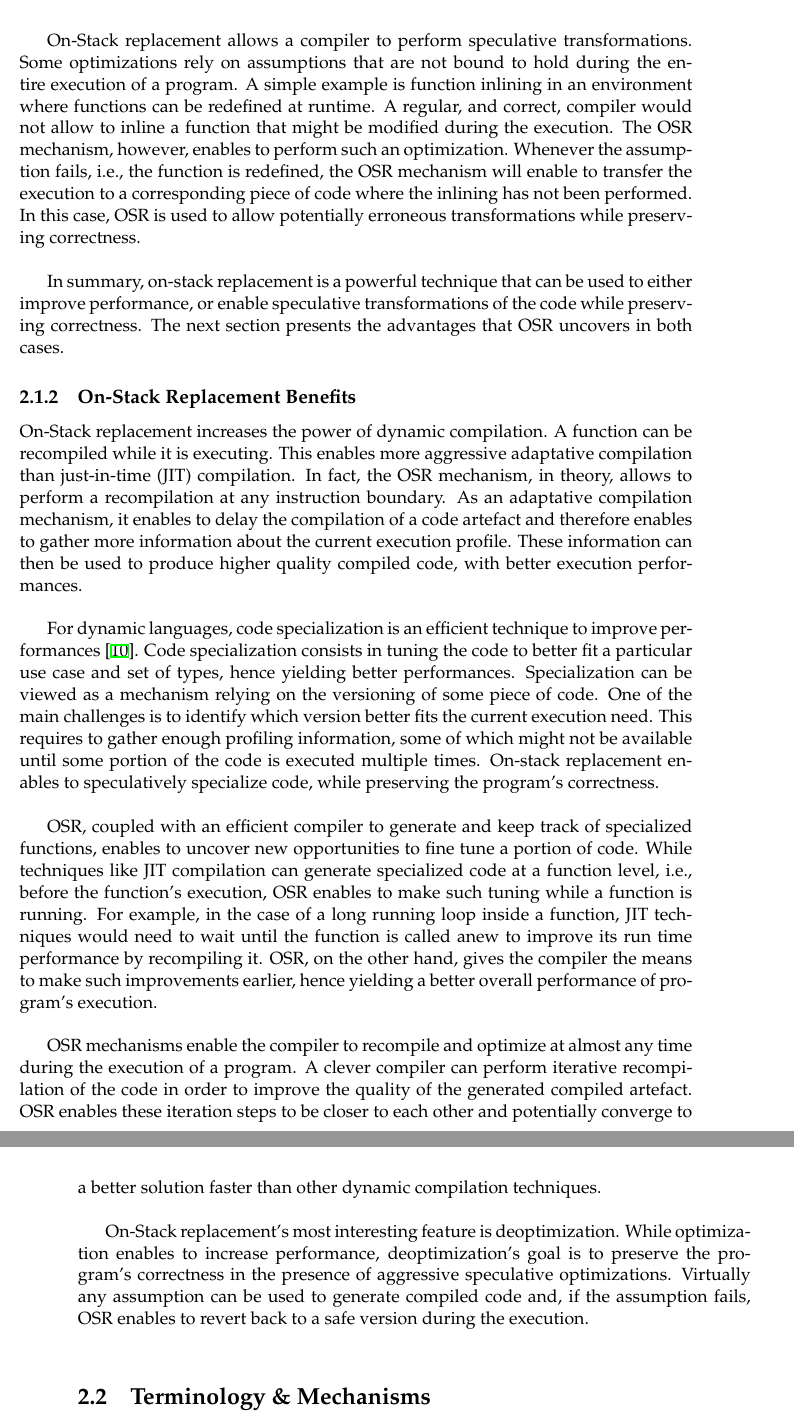
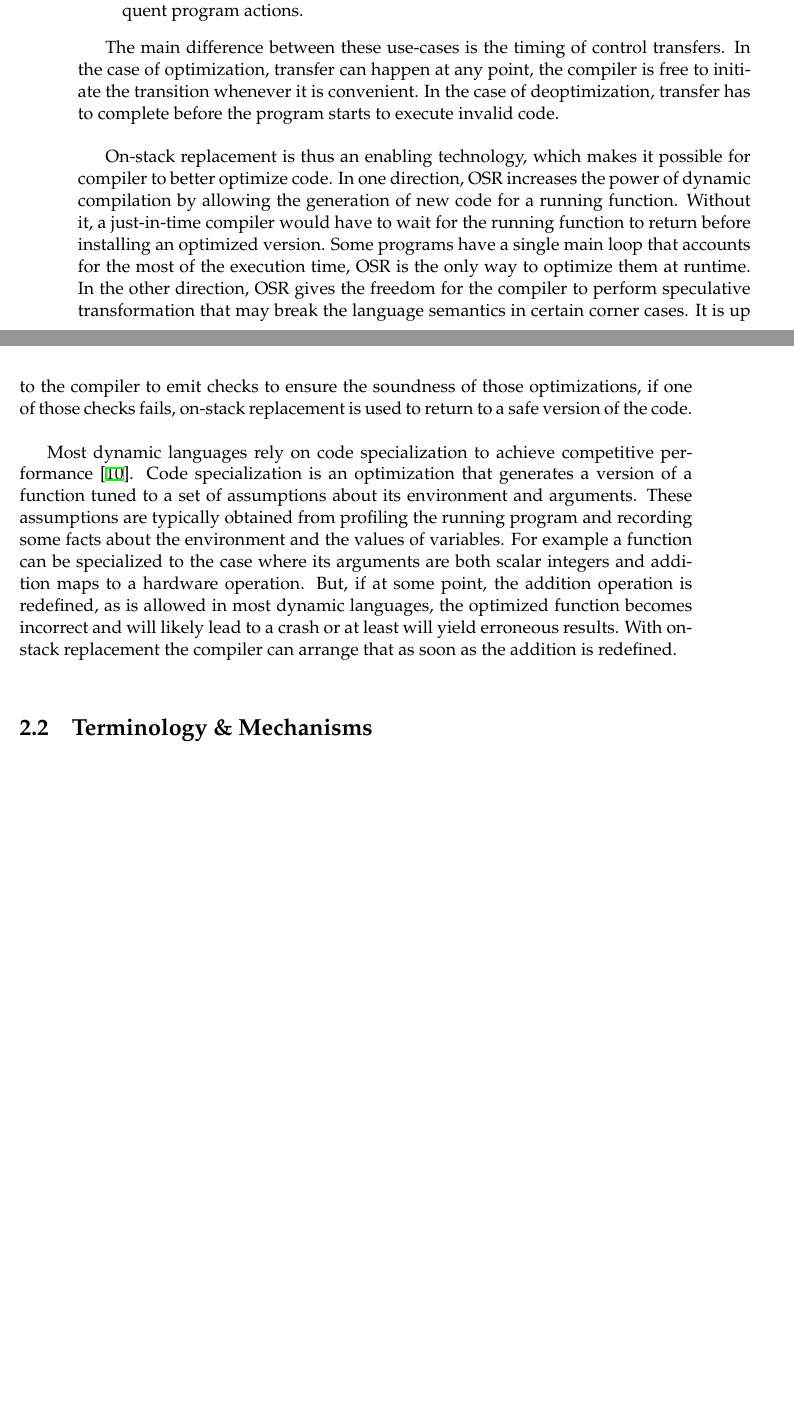
Before and after one commit to aghosn/master-thesis, a LaTeX thesis (MasterThesis/main.tex, which reads MasterThesis/Chapters/Chapter2.tex): two parts of pages 20 and 21 of 97 before the commit and two parts of pages 19 and 20 of 97 after it, joined at a grey line, cut at the place of the change, the shorter picture padded with empty space. The pictures show the PDF file MasterThesis/main.pdf that the author committed with the source.

Commit message:
Adding changes from Prof Vitek comments

```diff
--- a/MasterThesis/Chapters/Chapter2.tex
+++ b/MasterThesis/Chapters/Chapter2.tex
@@ -22 +17,2 @@ Finally, the fourth section summarizes constraints on OSR implementations.\\
 
+\section{Overview}\label{WhyOSRInteresting}
@@ -25 +19,2 @@ Finally, the fourth section summarizes constraints on OSR implementations.\\
 
+On-stack replacement (OSR) refers to a runtime compiler transformation that
@@ -33,0 +27 @@ While similar, these two types of transformations have very different goals.\\
+\begin{enumerate}
@@ -33,0 +35 @@ While similar, these two types of transformations have very different goals.\\
+  function.
@@ -34 +39,5 @@ While similar, these two types of transformations have very different goals.\\
+\end{enumerate}\\
 
+The main difference between these use-cases is the timing of control transfers.
+In the case of optimization, transfer can happen at any point, the compiler is free to initiate the transition whenever it is convenient.
+In the case of deoptimization, transfer has to complete before the program starts to execute invalid code.\\
@@ -39,54 +44,30 @@ However, both techniques rely on the same assumption, namely, that runtime profi
 
-On-Stack replacement allows a compiler to perform speculative transformations.
-Some optimizations rely on assumptions that are not bound to hold during the entire execution of a program.
-A simple example is function inlining in an environment where functions can be redefined at runtime.
-A regular, and correct, compiler would not allow to inline a function that might be modified during the execution.
-The OSR mechanism, however, enables to perform such an optimization.
-Whenever the assumption fails, i.e., the function is redefined, the OSR mechanism will enable to transfer the execution to a corresponding piece of code where the inlining has not been performed.
-In this case, OSR is used to allow potentially erroneous transformations while preserving correctness.\\
+On-stack replacement is thus an enabling technology, which makes it possible
+for compiler to better optimize code.  In one direction, OSR increases the
+power of dynamic compilation by allowing the generation of new code for a
+running function. Without it, a just-in-time compiler would have to wait for
+the running function to return before installing an optimized version.  Some
+programs have a single main loop that accounts for the most of the execution
+time, OSR is the only way to optimize them at runtime. In the other
+direction, OSR gives the freedom for the compiler to perform speculative
+transformation that may break the language semantics in certain corner
+cases. It is up to the compiler to emit checks to ensure the soundness of
+those optimizations, if one of those checks fails, on-stack replacement is
+used to return to a safe version of the code.\\
 
-In summary, on-stack replacement is a powerful technique that can be used to either improve performance, or enable speculative transformations of the code while preserving correctness.
-The next section presents the advantages that OSR uncovers in both cases.
+Most dynamic languages rely on code specialization to achieve competitive
+performance~\cite{gal2009trace}. Code specialization is an optimization that
+generates a version of a function tuned to a set of assumptions about its
+environment and arguments. These assumptions are typically obtained from
+profiling the running program and recording some facts about the environment
+and the values of variables. For example a function can be specialized to
+the case where its arguments are both scalar integers and addition maps to
+a hardware operation. But, if at some point, the addition operation is
+redefined, as is allowed in most dynamic languages, the optimized function
+becomes incorrect and will likely lead to a crash or at least will yield
+erroneous results.  With on-stack replacement the compiler can arrange that
+as soon as the addition is redefined.\\
 
-\subsection{On-Stack Replacement Benefits}\label{WhyOSRInteresting}
-%The optimization case
-     %wait until enough profiling information is gathered to make some new assumptions and improve code quality
-    %Some enable to have several specialised versions of the code live at the same time.
-    %Chaining OSR means that we can keep optimising the code -> depends on profiler
-%The deoptimization case
-    %This is the real deal. optimization is not valid without this counter part.
-    %Enables even more agressive code specialisation. Being able to undo means that we can have virtually any assumption and just revert back to a safe version if it fails.
-    %The real difference: optimization is for performance, deoptimazation is for correctness.
-
-%This section highlights the benefits of using on-stack replacement, with respect to both otpimization and deoptimization.\\
-
-On-Stack replacement increases the power of dynamic compilation.
-A function can be recompiled while it is executing.
-This enables more aggressive adaptative compilation than just-in-time (JIT) compilation.
-In fact, the OSR mechanism, in theory, allows to perform a recompilation at any instruction boundary.
-As an adaptative compilation mechanism, it enables to delay the compilation of a code artefact and therefore enables to gather more information about the current execution profile.
-These information can then be used to produce higher quality compiled code, with better execution performances.\\
-
-For dynamic languages, code specialization is an efficient technique to improve performances~\cite{gal2009trace}.
-Code specialization consists in tuning the code to better fit a particular use case and set of types, hence yielding better performances.
-Specialization can be viewed as a mechanism relying on the versioning of some piece of code.
-One of the main challenges is to identify which version better fits the current execution need.
-This requires to gather enough profiling information, some of which might not be available until some portion of the code is executed multiple times.
-On-stack replacement enables to speculatively specialize code, while preserving the program's correctness.\\
-
-OSR, coupled with an efficient compiler to generate and keep track of specialized functions, enables to uncover new opportunities to fine tune a portion of code.
-While techniques like JIT compilation can generate specialized code at a function level, i.e., before the function's execution, OSR enables to make such tuning while a function is running.
-For example, in the case of a long running loop inside a function, JIT techniques would need to wait until the function is called anew to improve its run time performance by recompiling it.
-OSR, on the other hand, gives the compiler the means to make such improvements earlier, hence yielding a better overall performance of program's execution.\\
-
-OSR mechanisms enable the compiler to recompile and optimize at almost any time during the execution of a program.
-A clever compiler can perform iterative recompilation of the code in order to improve the quality of the generated compiled artefact.
-OSR enables these iteration steps to be closer to each other and potentially converge to a better solution faster than other dynamic compilation techniques.\\
-
-On-Stack replacement's most interesting feature is deoptimization.
-While optimization enables to increase performance, deoptimization's goal is to preserve the program's correctness in the presence of aggressive speculative optimizations.
-Virtually any assumption can be used to generate compiled code and, if the assumption fails,
-OSR enables to revert back to a safe version during the execution.\\
 
 \section{Terminology \& Mechanisms}
 
```
Also changed, not shown: MasterThesis/Chapters/Chapter3.tex (+1 -1 lines), MasterThesis/main.pdf, MasterThesis/Chapters/Chapter2.tex (48 more changed lines), 7 other files.
